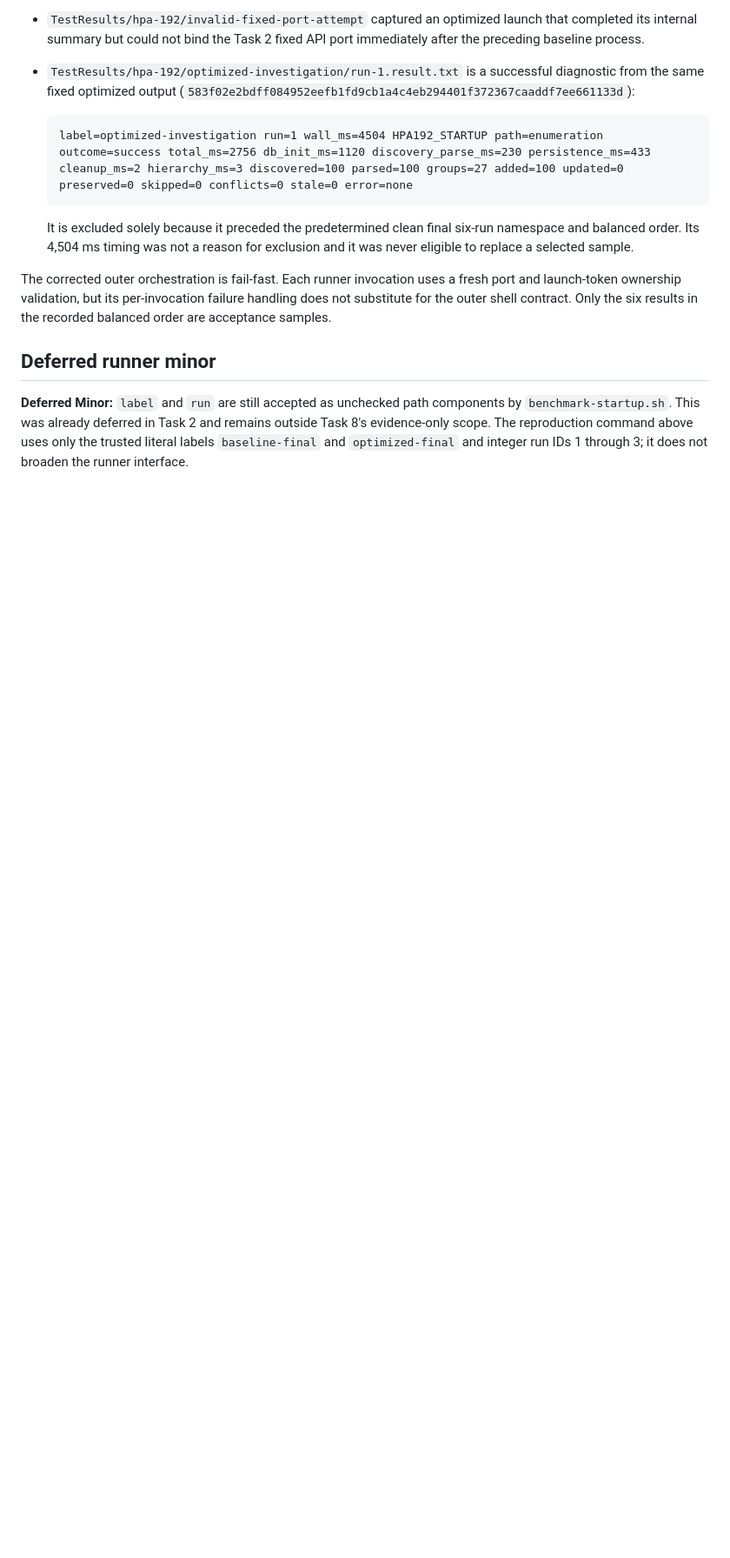
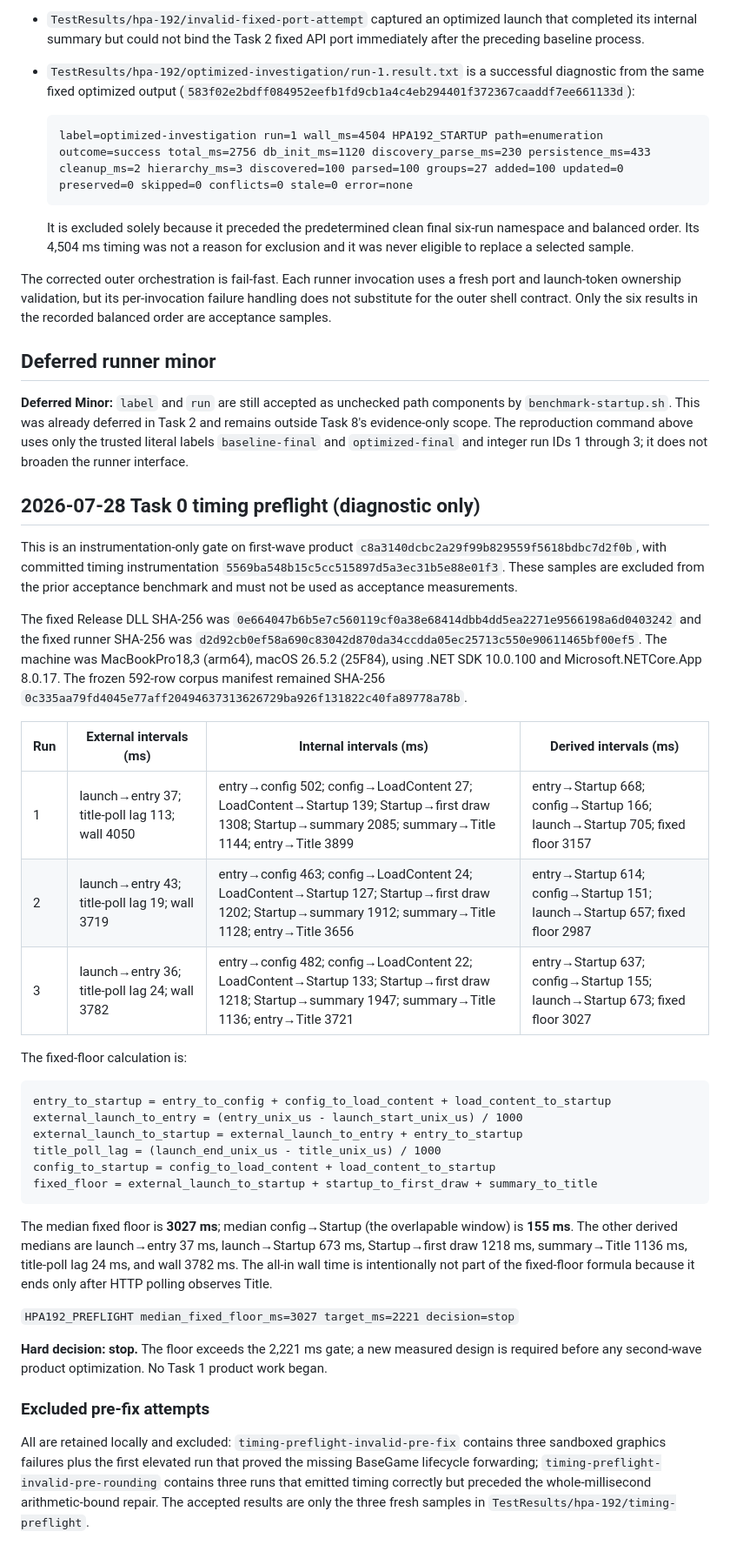
Before and after one commit to cwchanap/DTXManiaCX, a Markdown page: docs/performance/HPA-192-startup-benchmark.md, the part around the change. Shown at 87% size. Drawn GitHub-style; blank space fills up the shorter version.

Commit message:
docs: record HPA-192 timing preflight

````diff
--- a/docs/performance/HPA-192-startup-benchmark.md
+++ b/docs/performance/HPA-192-startup-benchmark.md
@@ -439,3 +439,59 @@ components by `benchmark-startup.sh`. This was already deferred in Task 2 and
 remains outside Task 8's evidence-only scope. The reproduction command above
 uses only the trusted literal labels `baseline-final` and `optimized-final`
 and integer run IDs 1 through 3; it does not broaden the runner interface.
+
+## 2026-07-28 Task 0 timing preflight (diagnostic only)
+
+This is an instrumentation-only gate on first-wave product
+`c8a3140dcbc2a29f99b829559f5618bdbc7d2f0b`, with committed timing
+instrumentation `5569ba548b15c5cc515897d5a3ec31b5e88e01f3`. These samples
+are excluded from the prior acceptance benchmark and must not be used as
+acceptance measurements.
+
+The fixed Release DLL SHA-256 was
+`0e664047b6b5e7c560119cf0a38e68414dbb4dd5ea2271e9566198a6d0403242` and
+the fixed runner SHA-256 was
+`d2d92cb0ef58a690c83042d870da34ccdda05ec25713c550e90611465bf00ef5`.
+The machine was MacBookPro18,3 (arm64), macOS 26.5.2 (25F84), using .NET SDK
+10.0.100 and Microsoft.NETCore.App 8.0.17. The frozen 592-row corpus manifest
+remained SHA-256
+`0c335aa79fd4045e77aff20494637313626729ba926f131822c40fa89778a78b`.
+
+| Run | External intervals (ms) | Internal intervals (ms) | Derived intervals (ms) |
+| --- | --- | --- | --- |
+| 1 | launch→entry 37; title-poll lag 113; wall 4050 | entry→config 502; config→LoadContent 27; LoadContent→Startup 139; Startup→first draw 1308; Startup→summary 2085; summary→Title 1144; entry→Title 3899 | entry→Startup 668; config→Startup 166; launch→Startup 705; fixed floor 3157 |
+| 2 | launch→entry 43; title-poll lag 19; wall 3719 | entry→config 463; config→LoadContent 24; LoadContent→Startup 127; Startup→first draw 1202; Startup→summary 1912; summary→Title 1128; entry→Title 3656 | entry→Startup 614; config→Startup 151; launch→Startup 657; fixed floor 2987 |
+| 3 | launch→entry 36; title-poll lag 24; wall 3782 | entry→config 482; config→LoadContent 22; LoadContent→Startup 133; Startup→first draw 1218; Startup→summary 1947; summary→Title 1136; entry→Title 3721 | entry→Startup 637; config→Startup 155; launch→Startup 673; fixed floor 3027 |
+
+The fixed-floor calculation is:
+
+```text
+entry_to_startup = entry_to_config + config_to_load_content + load_content_to_startup
+external_launch_to_entry = (entry_unix_us - launch_start_unix_us) / 1000
+external_launch_to_startup = external_launch_to_entry + entry_to_startup
+title_poll_lag = (launch_end_unix_us - title_unix_us) / 1000
+config_to_startup = config_to_load_content + load_content_to_startup
+fixed_floor = external_launch_to_startup + startup_to_first_draw + summary_to_title
+```
+
+The median fixed floor is **3027 ms**; median config→Startup (the overlapable
+window) is **155 ms**. The other derived medians are launch→entry 37 ms,
+launch→Startup 673 ms, Startup→first draw 1218 ms, summary→Title 1136 ms,
+title-poll lag 24 ms, and wall 3782 ms. The all-in wall time is intentionally
+not part of the fixed-floor formula because it ends only after HTTP polling
+observes Title.
+
+`HPA192_PREFLIGHT median_fixed_floor_ms=3027 target_ms=2221 decision=stop`
+
+**Hard decision: stop.** The floor exceeds the 2,221 ms gate; a new measured
+design is required before any second-wave product optimization. No Task 1
+product work began.
+
+### Excluded pre-fix attempts
+
+All are retained locally and excluded: `timing-preflight-invalid-pre-fix`
+contains three sandboxed graphics failures plus the first elevated run that
+proved the missing BaseGame lifecycle forwarding; `timing-preflight-invalid-pre-rounding`
+contains three runs that emitted timing correctly but preceded the
+whole-millisecond arithmetic-bound repair. The accepted results are only the
+three fresh samples in `TestResults/hpa-192/timing-preflight`.
````
